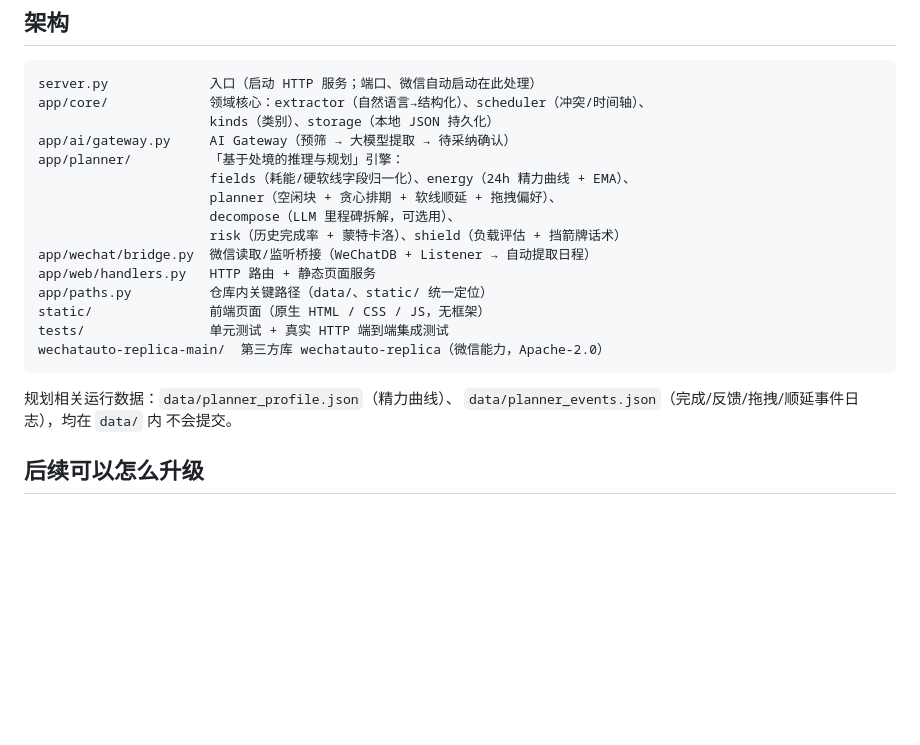
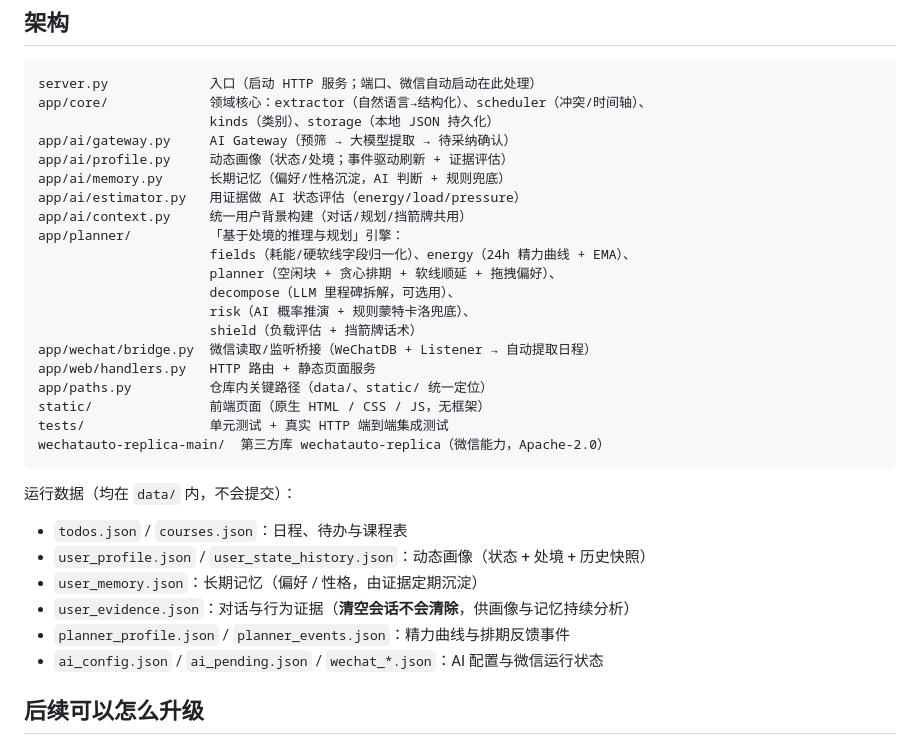
Before and after one commit to Whitefall2026/campus_agent, a Markdown page: README.md, the part around one of its changes. Drawn GitHub-style; blank space fills up the shorter version.

````diff
--- a/README.md
+++ b/README.md
@@ -108,11 +117,16 @@ server.py             入口（启动 HTTP 服务；端口、微信自动启动
 app/core/             领域核心：extractor（自然语言→结构化）、scheduler（冲突/时间轴）、
                       kinds（类别）、storage（本地 JSON 持久化）
 app/ai/gateway.py     AI Gateway（预筛 → 大模型提取 → 待采纳确认）
+app/ai/profile.py     动态画像（状态/处境；事件驱动刷新 + 证据评估）
+app/ai/memory.py      长期记忆（偏好/性格沉淀，AI 判断 + 规则兜底）
+app/ai/estimator.py   用证据做 AI 状态评估（energy/load/pressure）
+app/ai/context.py     统一用户背景构建（对话/规划/挡箭牌共用）
 app/planner/          「基于处境的推理与规划」引擎：
                       fields（耗能/硬软线字段归一化）、energy（24h 精力曲线 + EMA）、
                       planner（空闲块 + 贪心排期 + 软线顺延 + 拖拽偏好）、
                       decompose（LLM 里程碑拆解，可选用）、
-                      risk（历史完成率 + 蒙特卡洛）、shield（负载评估 + 挡箭牌话术）
+                      risk（AI 概率推演 + 规则蒙特卡洛兜底）、
+                      shield（负载评估 + 挡箭牌话术）
 app/wechat/bridge.py  微信读取/监听桥接（WeChatDB + Listener → 自动提取日程）
 app/web/handlers.py   HTTP 路由 + 静态页面服务
 app/paths.py          仓库内关键路径（data/、static/ 统一定位）
@@ -121,9 +135,13 @@ tests/                单元测试 + 真实 HTTP 端到端集成测试
 wechatauto-replica-main/  第三方库 wechatauto-replica（微信能力，Apache-2.0）
 ```
 
-规划相关运行数据：`data/planner_profile.json`（精力曲线）、
-`data/planner_events.json`（完成/反馈/拖拽/顺延事件日志），均在 `data/` 内
-不会提交。
+运行数据（均在 `data/` 内，不会提交）：
+- `todos.json` / `courses.json`：日程、待办与课程表
+- `user_profile.json` / `user_state_history.json`：动态画像（状态 + 处境 + 历史快照）
+- `user_memory.json`：长期记忆（偏好 / 性格，由证据定期沉淀）
+- `user_evidence.json`：对话与行为证据（**清空会话不会清除**，供画像与记忆持续分析）
+- `planner_profile.json` / `planner_events.json`：精力曲线与排期反馈事件
+- `ai_config.json` / `ai_pending.json` / `wechat_*.json`：AI 配置与微信运行状态
 
 ## 后续可以怎么升级
 
````
Also changed, not shown: other parts of README.md (+30 -20 lines).
